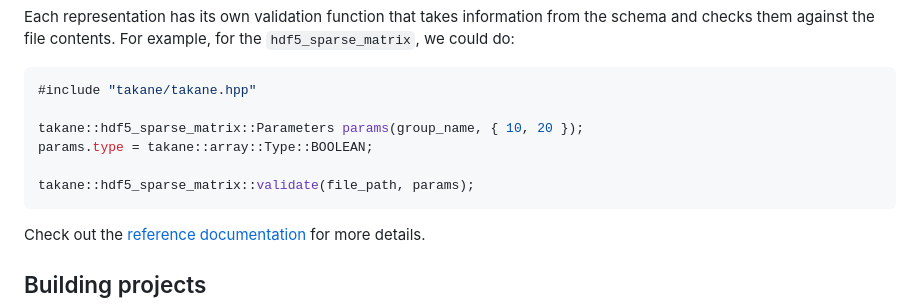
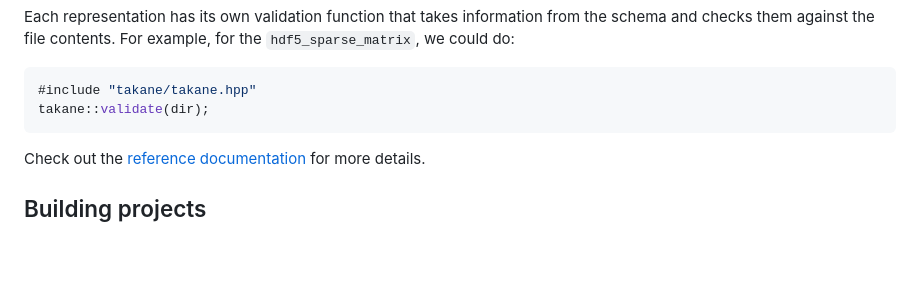
Before and after one commit to ArtifactDB/takane, a Markdown page: README.md, the part around the change. GitHub-like rendering; blank space fills up the shorter version.

````diff
--- a/README.md
+++ b/README.md
@@ -29,11 +29,7 @@ For example, for the `hdf5_sparse_matrix`, we could do:
 
 ```cpp
 #include "takane/takane.hpp"
-
-takane::hdf5_sparse_matrix::Parameters params(group_name, { 10, 20 });
-params.type = takane::array::Type::BOOLEAN;
-
-takane::hdf5_sparse_matrix::validate(file_path, params);
+takane::validate(dir);
 ```
 
 Check out the [reference documentation](https://artifactdb.github.io/takane/) for more details.
````
